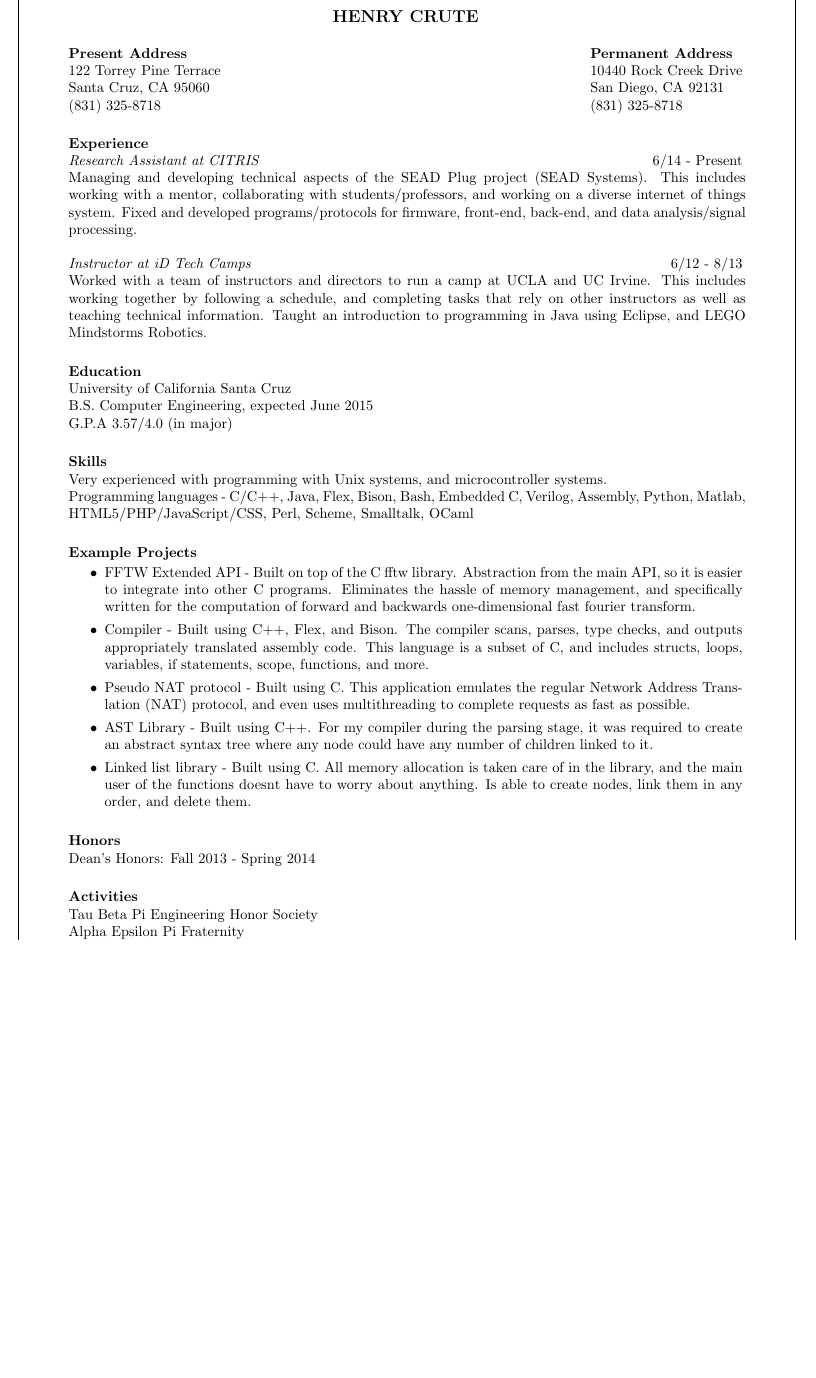
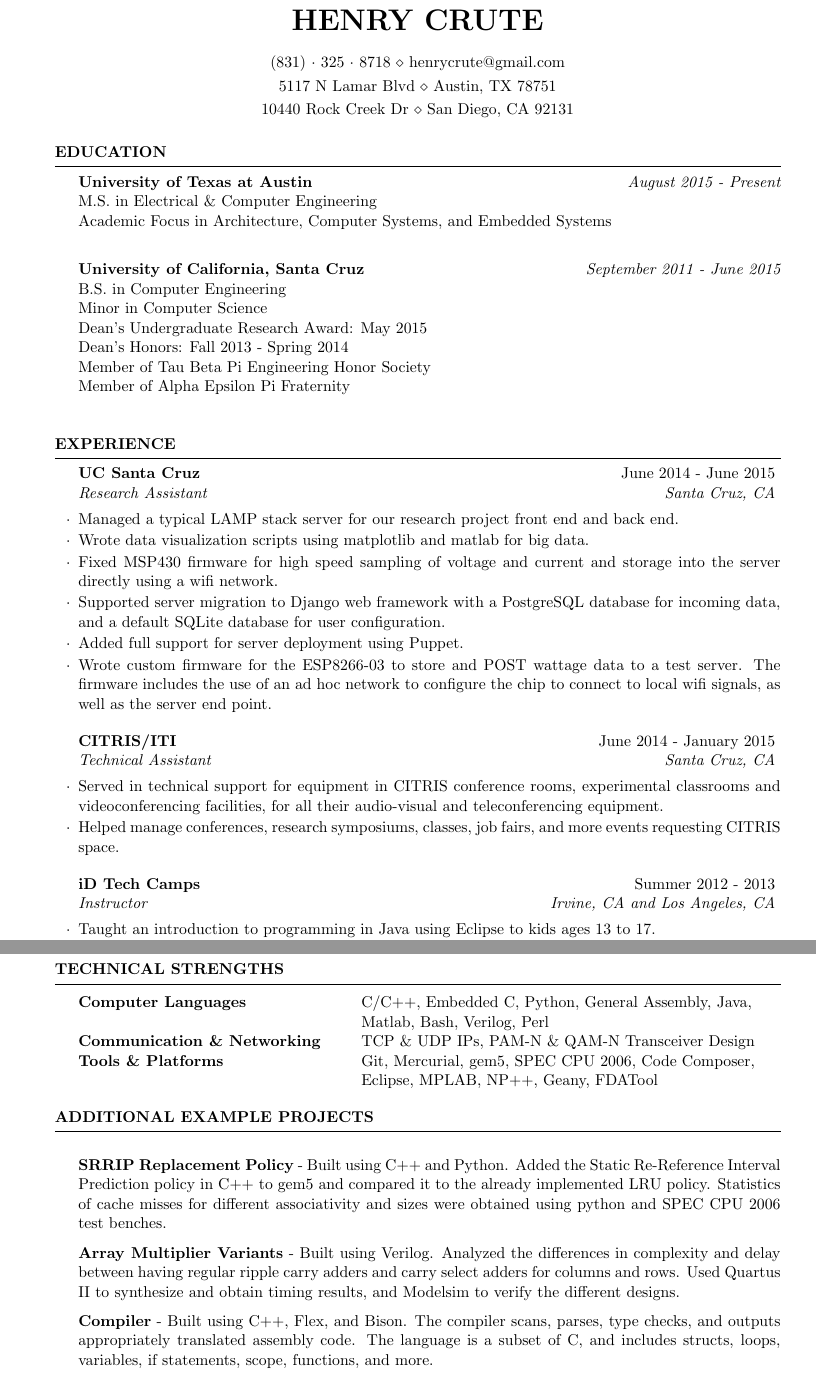
Before and after one commit to hcrute/hcrute-resume, a LaTeX CV (hcrute_resume.tex): part of the page before the commit and two parts of pages 1 and 2 of 2 after it, the two joined at a grey line, cut so that both start at the same text, the shorter picture padded with empty space. The pictures show the PDF file hcrute_resume.pdf that the author committed with the source.

Commit message:
Updated Resume format and function

```diff
--- a/hcrute_resume.tex
+++ b/hcrute_resume.tex
@@ -11,3 +25,9 @@
+\usepackage[left=0.75in,top=0.6in,right=0.75in,bottom=0.6in]{geometry} % Document margins
+
+\name{Henry Crute} % Your name
+\address{5117 N Lamar Blvd \\ Austin, TX 78751} % Your address
+\address{10440 Rock Creek Dr \\ San Diego, CA 92131} % Your secondary addess (optional)
+\address{(831)~$\cdot$~325~$\cdot$~8718 \\ henrycrute@gmail.com} % Your phone number and email
 
 \begin{document}
 
@@ -45,48 +37,81 @@
 
-\boxaround{ % put the text on the page inside a box
+\begin{rSection}{Education}
 
-\name{HENRY CRUTE\\[12pt]}
-\address{\bf Present Address\\122 Torrey Pine Terrace\\Santa Cruz, CA 95060\\
-        (831) 325-8718}
-\address{\bf Permanent Address\\10440 Rock Creek Drive\\
-         San Diego, CA 92131\\ (831) 325-8718}
+{\bf University of Texas at Austin} \hfill {\em August 2015 - Present} \\
+M.S. in Electrical \& Computer Engineering \\
+Academic Focus in Architecture, Computer Systems, and Embedded Systems \\
+
+{\bf University of California, Santa Cruz} \hfill {\em September 2011 - June 2015} \\
+B.S. in Computer Engineering \\
+Minor in Computer Science \\
+Dean's Undergraduate Research Award: May 2015 \\
+Dean's Honors: Fall 2013 - Spring 2014 \\
+Member of Tau Beta Pi Engineering Honor Society \\
+Member of Alpha Epsilon Pi Fraternity \\
+
+\end{rSection}
+
+%----------------------------------------------------------------------------------------
+%	WORK EXPERIENCE SECTION
+%----------------------------------------------------------------------------------------
+
+\begin{rSection}{Experience}
+
+\begin{rSubsection}{UC Santa Cruz}{June 2014 - June 2015}{Research Assistant}{Santa Cruz, CA}
+\item Managed a typical LAMP stack server for our research project front end and back end.
+\item Wrote data visualization scripts using matplotlib and matlab for big data.
+\item Fixed MSP430 firmware for high speed sampling of voltage and current and storage into the server directly using a wifi network.
+\item Supported server migration to Django web framework with a PostgreSQL database for incoming data, and a default SQLite database for user configuration.
+\item Added full support for server deployment using Puppet.
+\item Wrote custom firmware for the ESP8266-03 to store and POST wattage data to a test server. The firmware includes the use of an ad hoc network to configure the chip to connect to local wifi signals, as well as the server end point.
+\end{rSubsection}
+
+%------------------------------------------------
+
+\begin{rSubsection}{CITRIS/ITI}{June 2014 - January 2015}{Technical Assistant}{Santa Cruz, CA}
+\item Served in technical support for equipment in CITRIS conference rooms, experimental classrooms and videoconferencing facilities, for all their audio-visual and teleconferencing equipment.
+\item Helped manage conferences, research symposiums, classes, job fairs, and more events requesting CITRIS space.
+\end{rSubsection}
+
+%------------------------------------------------
+
+\begin{rSubsection}{iD Tech Camps}{Summer 2012 - 2013}{Instructor}{Irvine, CA and Los Angeles, CA}
+\item Taught an introduction to programming in Java using Eclipse to kids ages 13 to 17.
+\item Taught a LEGO Robot Mindstorms curriculum to kids ages 8 to 12.
+\item Includes interaction between programming, the physical world, and problem solving.
+\end{rSubsection}
+
+\end{rSection}
 
 
-\begin{resume}
+\clearpage %%page break
 
-\section{\bf  Experience}
-\noindent\makebox[\textwidth]{\textit{Research Assistant at CITRIS} \hfill 6/14 - Present} \\
-Managing and developing technical aspects of the SEAD Plug project (SEAD Systems). This includes working with a mentor, collaborating with students/professors, and working on a diverse internet of things system. Fixed and developed programs/protocols for firmware, front-end, back-end, and data analysis/signal processing.
+%----------------------------------------------------------------------------------------
+%	TECHNICAL STRENGTHS SECTION
+%----------------------------------------------------------------------------------------
 
-\noindent\makebox[\textwidth]{\textit{Instructor at iD Tech Camps} \hfill 6/12 - 8/13} \\
-Worked with a team of instructors and directors to run a camp at UCLA and UC Irvine. This includes working together by following a schedule, and completing tasks that rely on other instructors as well as teaching technical information. Taught an introduction to programming in Java using Eclipse, and LEGO Mindstorms Robotics.
+\begin{rSection}{Technical Strengths}
 
-\section{\bf  Education}
-University of California Santa Cruz \\
-B.S. Computer Engineering, expected June 2015 \\
-G.P.A 3.57/4.0 (in major)
+\begin{tabular}{ @{} >{\bfseries}l @{\hspace{6ex}} l }
+Computer Languages & C/C++, Embedded C, Python, General Assembly, Java, \\
+ & Matlab, Bash, Verilog, Perl \\
+Communication \& Networking & TCP \& UDP IPs, PAM-N \& QAM-N Transceiver Design \\
+Tools \& Platforms & Git, Mercurial, gem5, SPEC CPU 2006, Code Composer, \\
+ & Eclipse, MPLAB, NP++, Geany, FDATool
+\end{tabular}
 
-\section{\bf  Skills}
-Very experienced with programming with Unix systems, and microcontroller systems. \\
-Programming languages - C/C++, Java, Flex, Bison, Bash, Embedded C, Verilog, Assembly, Python, Matlab, HTML5/PHP/JavaScript/CSS, Perl, Scheme, Smalltalk, OCaml
+\end{rSection}
 
-\section{\bf  Example Projects}
-\begin{itemize}
-  \item FFTW Extended API - Built on top of the C fftw library. Abstraction from the main API, so it is easier to integrate into other C programs. Eliminates the hassle of memory management, and specifically written for the computation of forward and backwards one-dimensional fast fourier transform.
-  \item Compiler - Built using C++, Flex, and Bison. The compiler scans, parses, type checks, and outputs appropriately translated assembly code. This language is a subset of C, and includes structs, loops, variables, if statements, scope, functions, and more.
-	\item Pseudo NAT protocol - Built using C. This application emulates the regular Network Address Translation (NAT) protocol, and even uses multithreading to complete requests as fast as possible.
-  \item AST Library - Built using C++. For my compiler during the parsing stage, it was required to create an abstract syntax tree where any node could have any number of children linked to it.
-	\item Linked list library - Built using C. All memory allocation is taken care of in the library, and the main user of the functions doesn’t have to worry about anything. Is able to create nodes, link them in any order, and delete them.
-\end{itemize}
+%----------------------------------------------------------------------------------------
+%	EXAMPLE SECTION
+%----------------------------------------------------------------------------------------
 
-\section{\bf  Honors}
-Dean's Honors: Fall 2013 - Spring 2014
+\begin{rSection}{Additional Example Projects}
 
-\section{\bf  Activities}
-Tau Beta Pi Engineering Honor Society \\
-Alpha Epsilon Pi Fraternity \\
-Crown Student Activities Committee \\
-Other interests include: Bicycling, Chess, Working Out, and Reading
+\item {\bf SRRIP Replacement Policy} - Built using C++ and Python. Added the Static Re-Reference Interval Prediction policy in C++ to gem5 and compared it to the already implemented LRU policy. Statistics of cache misses for different associativity and sizes were obtained using python and SPEC CPU 2006 test benches.
+\item {\bf Array Multiplier Variants} - Built using Verilog. Analyzed the differences in complexity and delay between having regular ripple carry adders and carry select adders for columns and rows. Used Quartus II to synthesize and obtain timing results, and Modelsim to verify the different designs.
+\item {\bf Compiler} - Built using C++, Flex, and Bison. The compiler scans, parses, type checks, and outputs appropriately translated assembly code. The language is a subset of C, and includes structs, loops, variables, if statements, scope, functions, and more.
+\item {\bf Foobar Challenges} - Built using python. Documented and solved numerous coding challenges in the topics of algorithms, data structures, low-level representation, math, and cryptography.
 
-\end{resume}
+\end{rSection}
 
```
Also changed, not shown: resume.cls (added, +131 -0 lines), hcrute_resume.pdf, hcrute_resume.tex (69 more changed lines).
